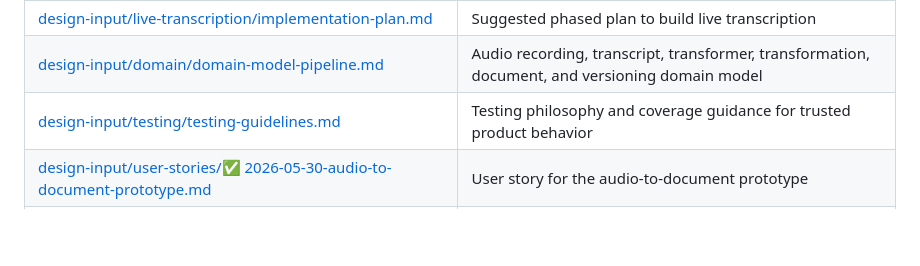
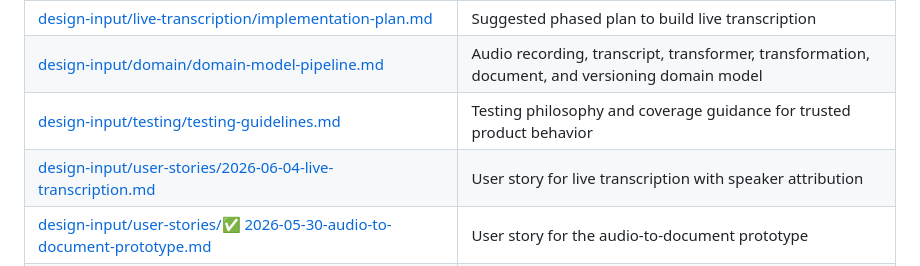
Before and after one commit to exnihiloai/nodl, a Markdown page: doc/index.md, the part around the change. Drawn GitHub-style; blank space fills up the shorter version.

Commit message:
Add user story for live transcription with speaker attribution
- Introduced a new user story detailing the requirements for live transcription functionality, including real-time transcript display, speaker differentiation, and fallback mechanisms.
- Updated index.md to include a link to the new user story, enhancing the documentation structure for design inputs.

```diff
--- a/doc/index.md
+++ b/doc/index.md
@@ -19,6 +19,7 @@ Design input documents describe what should be built, why it matters, and what c
 | [design-input/live-transcription/implementation-plan.md](design-input/live-transcription/implementation-plan.md) | Suggested phased plan to build live transcription |
 | [design-input/domain/domain-model-pipeline.md](design-input/domain/domain-model-pipeline.md) | Audio recording, transcript, transformer, transformation, document, and versioning domain model |
 | [design-input/testing/testing-guidelines.md](design-input/testing/testing-guidelines.md) | Testing philosophy and coverage guidance for trusted product behavior |
+| [design-input/user-stories/2026-06-04-live-transcription.md](design-input/user-stories/2026-06-04-live-transcription.md) | User story for live transcription with speaker attribution |
 | [design-input/user-stories/✅ 2026-05-30-audio-to-document-prototype.md](<design-input/user-stories/✅ 2026-05-30-audio-to-document-prototype.md>) | User story for the audio-to-document prototype |
 | [design-input/user-stories/2026-02-21 opentelemetry-export-to-self-hosted-signoz.md](<design-input/user-stories/2026-02-21 opentelemetry-export-to-self-hosted-signoz.md>) | User story for OpenTelemetry export to self-hosted SigNoz |
 | [design-input/user-stories/YYYY-MM-DD example-user-story.md](<design-input/user-stories/YYYY-MM-DD example-user-story.md>) | User story template/example |
```
Also changed, not shown: 1 other file.
